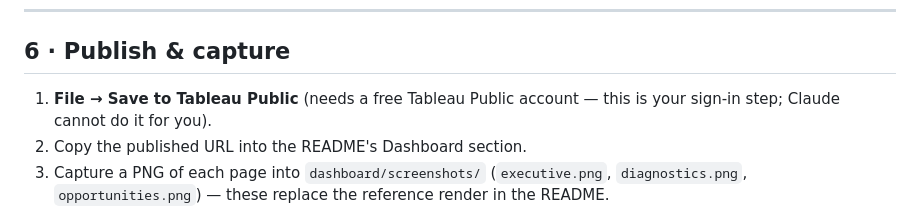
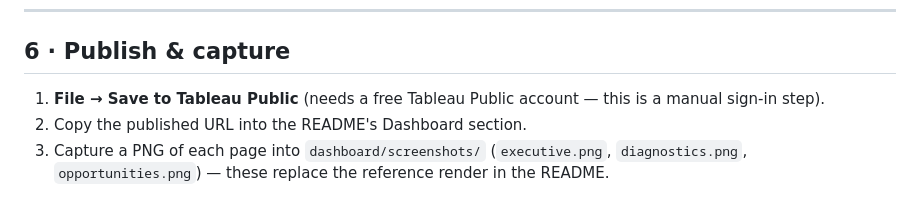
Before and after one commit to shavkatjony/retail-commercial-intelligence, a Markdown page: dashboard/tableau_build_guide.md, the part around the change. Drawn GitHub-style.

Commit message:
docs(dashboard): simplify Tableau Public sign-in note

```diff
--- a/dashboard/tableau_build_guide.md
+++ b/dashboard/tableau_build_guide.md
@@ -137,7 +137,7 @@ Keep it a **triage list, not a chart gallery** — every element points to an ac
 ## 6 · Publish & capture
 
 1. **File → Save to Tableau Public** (needs a free Tableau Public account — this
-   is your sign-in step; Claude cannot do it for you).
+   is a manual sign-in step).
 2. Copy the published URL into the README's Dashboard section.
 3. Capture a PNG of each page into `dashboard/screenshots/`
    (`executive.png`, `diagnostics.png`, `opportunities.png`) — these replace the
```
